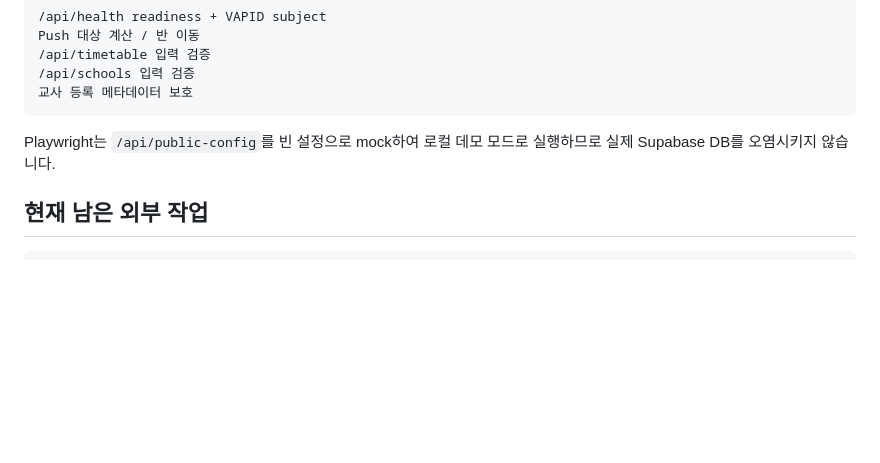
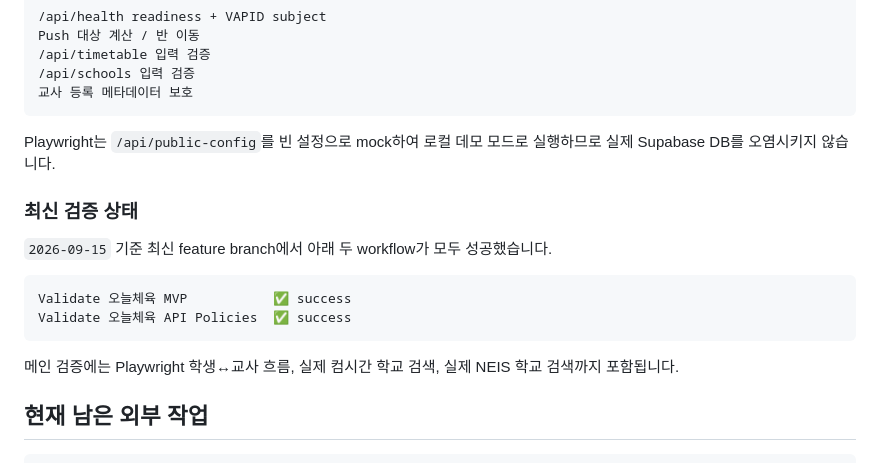
Before and after one commit to kimyejun978-tech/timetable-change-alert, a Markdown page: today-pe/README.md, the part around the change. GitHub-like rendering; blank space fills up the shorter version.

Commit message:
docs: record final validation status

````diff
--- a/today-pe/README.md
+++ b/today-pe/README.md
@@ -313,6 +313,17 @@ Push 대상 계산 / 반 이동
 
 Playwright는 `/api/public-config`를 빈 설정으로 mock하여 로컬 데모 모드로 실행하므로 실제 Supabase DB를 오염시키지 않습니다.
 
+### 최신 검증 상태
+
+`2026-09-15` 기준 최신 feature branch에서 아래 두 workflow가 모두 성공했습니다.
+
+```text
+Validate 오늘체육 MVP           ✅ success
+Validate 오늘체육 API Policies  ✅ success
+```
+
+메인 검증에는 Playwright 학생↔교사 흐름, 실제 컴시간 학교 검색, 실제 NEIS 학교 검색까지 포함됩니다.
+
 ## 현재 남은 외부 작업
 
 ```text
````
